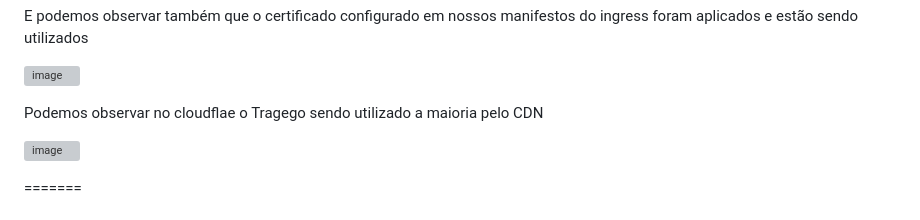
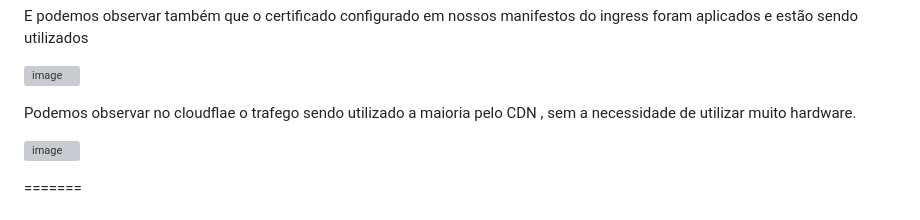
Before and after one commit to fellipe85/DesafioPick2024, a Markdown page: README.md, the part around the change. Drawn GitHub-style; grey boxes are pictures that could not be loaded.

```diff
--- a/README.md
+++ b/README.md
@@ -154,7 +154,7 @@ E podemos observar também que o certificado configurado em nossos manifestos do
 
 ![image](https://github.com/user-attachments/assets/688fa228-416e-4cf6-a5ae-4ccf6a7a2e03)
 
-Podemos observar no cloudflae o Tragego sendo utilizado a maioria pelo CDN
+Podemos observar no cloudflae o trafego sendo utilizado a maioria pelo CDN , sem a necessidade de utilizar muito hardware.
 
 ![image](https://github.com/user-attachments/assets/29de1bad-41c1-4195-9d4c-3bad25a956d9)
 
```
